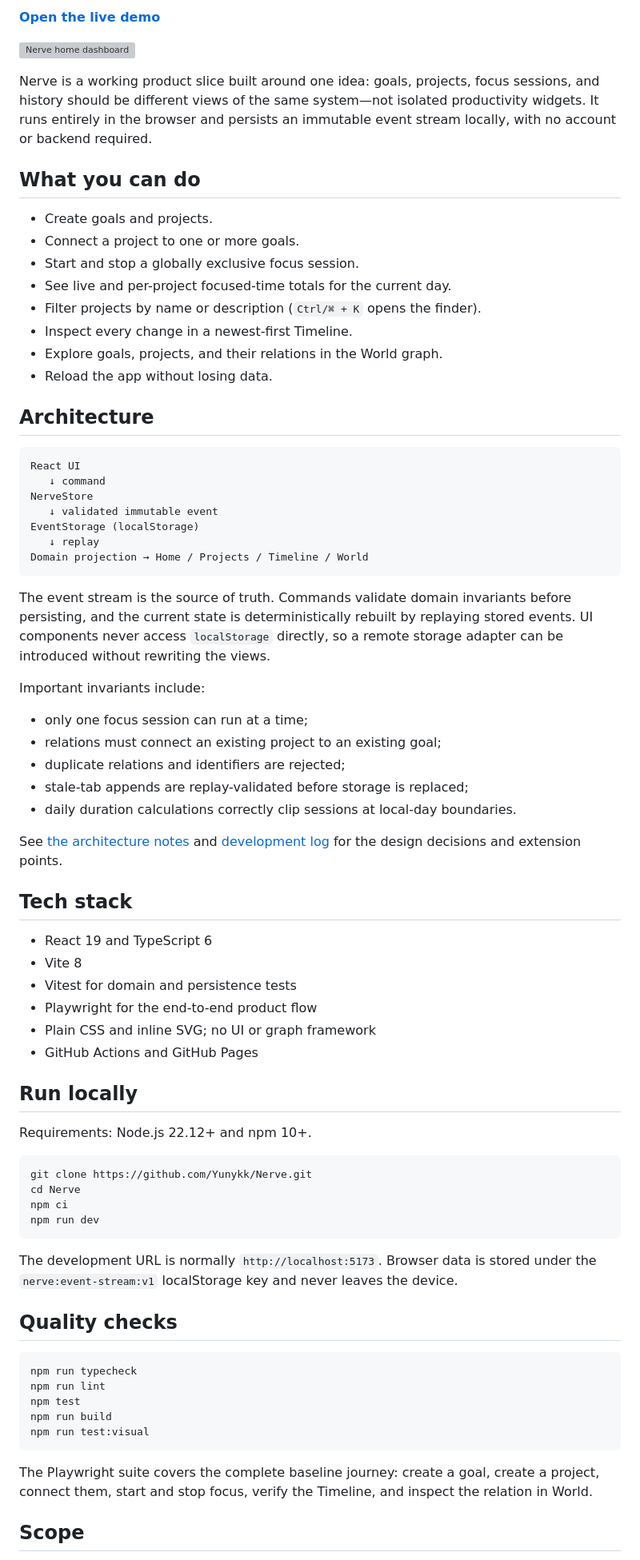
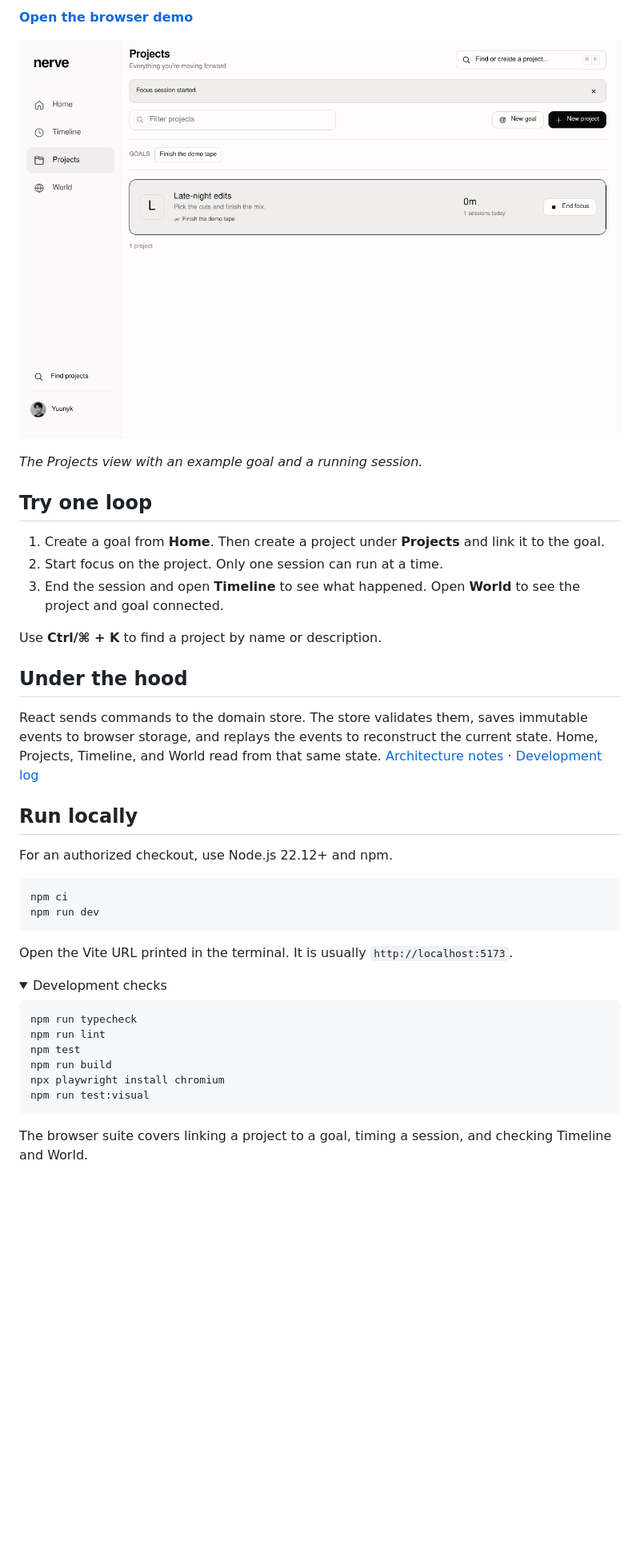
Before and after one commit to Yunykk/Nerve, a Markdown page: README.md, the part around one of its changes. Shown at 80% size. Drawn GitHub-style; pictures changed too: docs/readme/projects.png (added); folded sections open; blank space fills up the shorter version; grey boxes are pictures that could not be loaded.

Commit message:
Refresh the Nerve README for GitHub

````diff
--- a/README.md
+++ b/README.md
@@ -8,88 +6,46 @@
 
-**[Open the live demo](https://yunykk.github.io/Nerve/)**
+**[Open the browser demo](https://yunykk.github.io/Nerve/)**
 
-![Nerve home dashboard](design/references/home.png)
+![Nerve Projects with a project linked to a goal and an active focus session](docs/readme/projects.png)
 
-Nerve is a working product slice built around one idea: goals, projects, focus
-sessions, and history should be different views of the same system—not isolated
-productivity widgets. It runs entirely in the browser and persists an immutable
-event stream locally, with no account or backend required.
+*The Projects view with an example goal and a running session.*
 
-## What you can do
+## Try one loop
 
-- Create goals and projects.
-- Connect a project to one or more goals.
-- Start and stop a globally exclusive focus session.
-- See live and per-project focused-time totals for the current day.
-- Filter projects by name or description (`Ctrl/⌘ + K` opens the finder).
-- Inspect every change in a newest-first Timeline.
-- Explore goals, projects, and their relations in the World graph.
-- Reload the app without losing data.
+1. Create a goal from **Home**. Then create a project under **Projects** and link it to the goal.
+2. Start focus on the project. Only one session can run at a time.
+3. End the session and open **Timeline** to see what happened. Open **World** to see the project and goal connected.
 
-## Architecture
+Use **Ctrl/⌘ + K** to find a project by name or description.
 
-```text
-React UI
-   ↓ command
-NerveStore
-   ↓ validated immutable event
-EventStorage (localStorage)
-   ↓ replay
-Domain projection → Home / Projects / Timeline / World
-```
+## Under the hood
 
-The event stream is the source of truth. Commands validate domain invariants before
-persisting, and the current state is deterministically rebuilt by replaying stored
-events. UI components never access `localStorage` directly, so a remote storage
-adapter can be introduced without rewriting the views.
-
-Important invariants include:
-
-- only one focus session can run at a time;
-- relations must connect an existing project to an existing goal;
-- duplicate relations and identifiers are rejected;
-- stale-tab appends are replay-validated before storage is replaced;
-- daily duration calculations correctly clip sessions at local-day boundaries.
-
-See [the architecture notes](docs/architecture.md) and [development log](DEVLOG.md)
-for the design decisions and extension points.
-
-## Tech stack
-
-- React 19 and TypeScript 6
-- Vite 8
-- Vitest for domain and persistence tests
-- Playwright for the end-to-end product flow
-- Plain CSS and inline SVG; no UI or graph framework
-- GitHub Actions and GitHub Pages
+React sends commands to the domain store. The store validates them, saves immutable events to browser storage, and replays the events to reconstruct the current state. Home, Projects, Timeline, and World read from that same state. [Architecture notes](docs/architecture.md) · [Development log](DEVLOG.md)
 
 ## Run locally
 
-Requirements: Node.js 22.12+ and npm 10+.
+For an authorized checkout, use Node.js 22.12+ and npm.
 
 ```bash
-git clone https://github.com/Yunykk/Nerve.git
-cd Nerve
 npm ci
 npm run dev
 ```
 
-The development URL is normally `http://localhost:5173`. Browser data is stored
-under the `nerve:event-stream:v1` localStorage key and never leaves the device.
+Open the Vite URL printed in the terminal. It is usually `http://localhost:5173`.
 
-## Quality checks
+<details>
+<summary>Development checks</summary>
 
 ```bash
 npm run typecheck
 npm run lint
 npm test
 npm run build
+npx playwright install chromium
 npm run test:visual
 ```
 
-The Playwright suite covers the complete baseline journey: create a goal, create a
-project, connect them, start and stop focus, verify the Timeline, and inspect the
-relation in World.
+The browser suite covers linking a project to a goal, timing a session, and checking Timeline and World.
 
-## Scope
+</details>
 
````
Also changed, not shown: other parts of README.md (+5 -13 lines).
